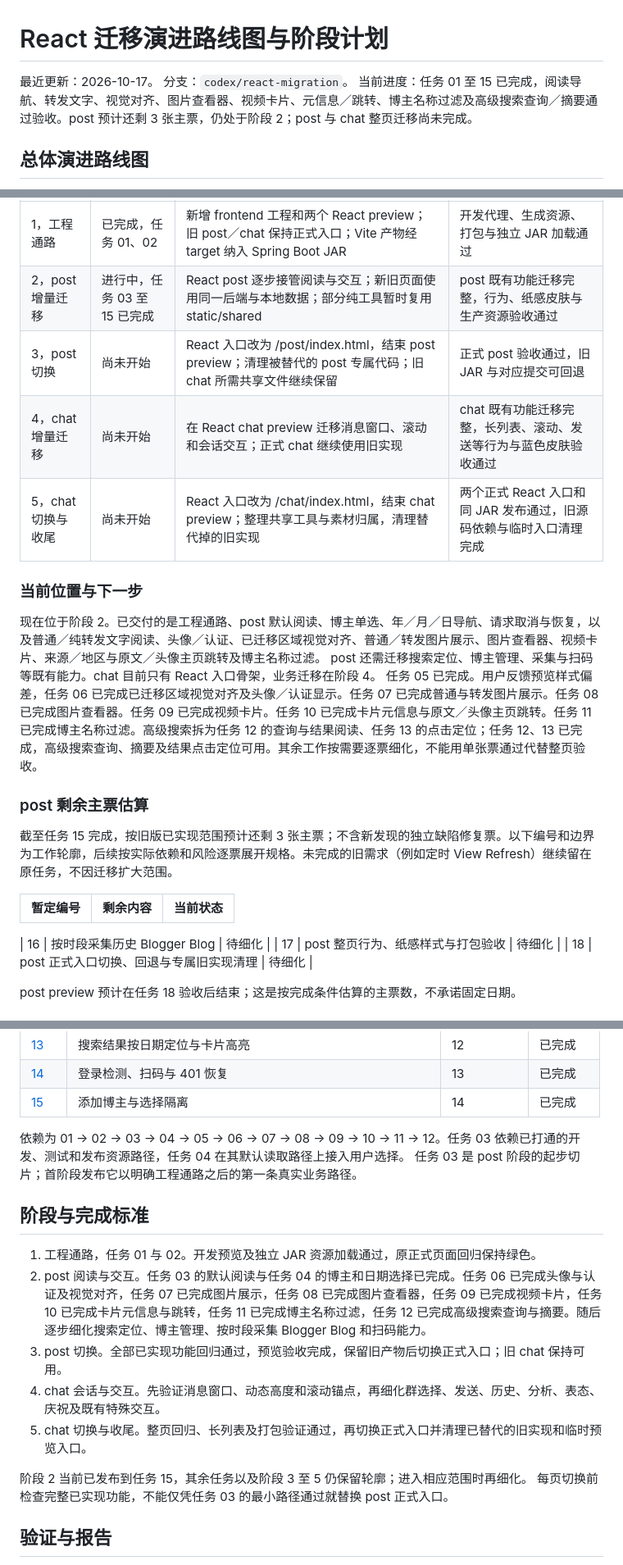
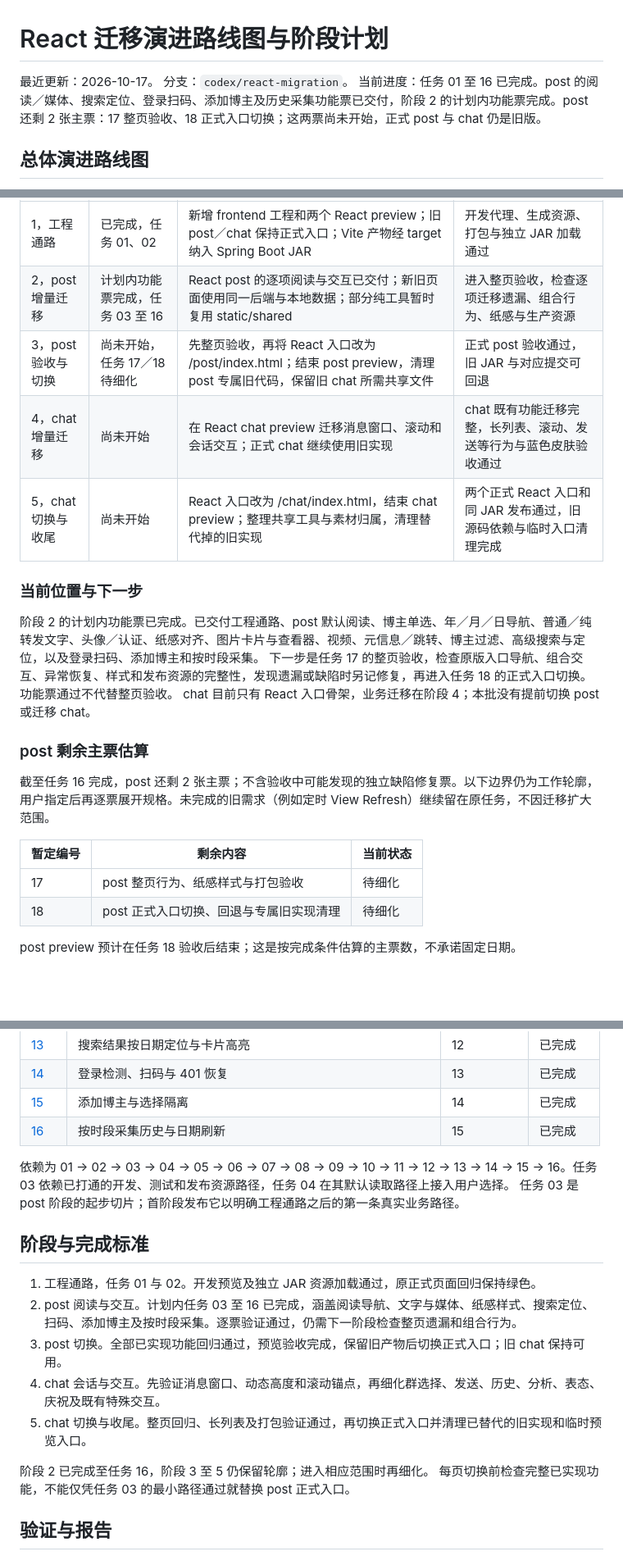
Before and after one commit to findxyz/vb-weibo-plus, a Markdown page: .scratch/react-migration/PLAN.md, 3 parts joined by grey strips. Shown at 82% size. Rendered like a GitHub page; blank space fills up the shorter version.

Commit message:
docs: accept history capture and update migration milestones

```diff
--- a/.scratch/react-migration/PLAN.md
+++ b/.scratch/react-migration/PLAN.md
@@ -2,7 +2,7 @@
 
 最近更新：2026-10-17。
 分支：`codex/react-migration`。
-当前进度：任务 01 至 15 已完成，阅读导航、转发文字、视觉对齐、图片查看器、视频卡片、元信息／跳转、博主名称过滤及高级搜索查询／摘要通过验收。post 预计还剩 3 张主票，仍处于阶段 2；post 与 chat 整页迁移尚未完成。
+当前进度：任务 01 至 16 已完成。post 的阅读／媒体、搜索定位、登录扫码、添加博主及历史采集功能票已交付，阶段 2 的计划内功能票完成。post 还剩 2 张主票：17 整页验收、18 正式入口切换；这两票尚未开始，正式 post 与 chat 仍是旧版。
 
 ## 总体演进路线图
 
@@ -26,27 +26,23 @@ flowchart TD
 | 阶段 | 状态 | 页面入口与源码如何演进 | 进入下一阶段的条件 |
 | --- | --- | --- | --- |
 | 1，工程通路 | 已完成，任务 01、02 | 新增 frontend 工程和两个 React preview；旧 post／chat 保持正式入口；Vite 产物经 target 纳入 Spring Boot JAR | 开发代理、生成资源、打包与独立 JAR 加载通过 |
-| 2，post 增量迁移 | 进行中，任务 03 至 15 已完成 | React post 逐步接管阅读与交互；新旧页面使用同一后端与本地数据；部分纯工具暂时复用 static/shared | post 既有功能迁移完整，行为、纸感皮肤与生产资源验收通过 |
-| 3，post 切换 | 尚未开始 | React 入口改为 /post/index.html，结束 post preview；清理被替代的 post 专属代码；旧 chat 所需共享文件继续保留 | 正式 post 验收通过，旧 JAR 与对应提交可回退 |
+| 2，post 增量迁移 | 计划内功能票完成，任务 03 至 16 | React post 的逐项阅读与交互已交付；新旧页面使用同一后端与本地数据；部分纯工具暂时复用 static/shared | 进入整页验收，检查逐项迁移遗漏、组合行为、纸感与生产资源 |
+| 3，post 验收与切换 | 尚未开始，任务 17／18 待细化 | 先整页验收，再将 React 入口改为 /post/index.html；结束 post preview，清理 post 专属旧代码，保留旧 chat 所需共享文件 | 正式 post 验收通过，旧 JAR 与对应提交可回退 |
 | 4，chat 增量迁移 | 尚未开始 | 在 React chat preview 迁移消息窗口、滚动和会话交互；正式 chat 继续使用旧实现 | chat 既有功能迁移完整，长列表、滚动、发送等行为与蓝色皮肤验收通过 |
 | 5，chat 切换与收尾 | 尚未开始 | React 入口改为 /chat/index.html，结束 chat preview；整理共享工具与素材归属，清理替代掉的旧实现 | 两个正式 React 入口和同 JAR 发布通过，旧源码依赖与临时入口清理完成 |
 
 ### 当前位置与下一步
 
-现在位于阶段 2。已交付的是工程通路、post 默认阅读、博主单选、年／月／日导航、请求取消与恢复，以及普通／纯转发文字阅读、头像／认证、已迁移区域视觉对齐、普通／转发图片展示、图片查看器、视频卡片、来源／地区与原文／头像主页跳转及博主名称过滤。
-post 还需迁移搜索定位、博主管理、采集与扫码等既有能力。chat 目前只有 React 入口骨架，业务迁移在阶段 4。
-任务 05 已完成。用户反馈预览样式偏差，任务 06 已完成已迁移区域视觉对齐及头像／认证显示。任务 07 已完成普通与转发图片展示。任务 08 已完成图片查看器。任务 09 已完成视频卡片。任务 10 已完成卡片元信息与原文／头像主页跳转。任务 11 已完成博主名称过滤。高级搜索拆为任务 12 的查询与结果阅读、任务 13 的点击定位；任务 12、13 已完成，高级搜索查询、摘要及结果点击定位可用。其余工作按需要逐票细化，不能用单张票通过代替整页验收。
+阶段 2 的计划内功能票已完成。已交付工程通路、post 默认阅读、博主单选、年／月／日导航、普通／纯转发文字、头像／认证、纸感对齐、图片卡片与查看器、视频、元信息／跳转、博主过滤、高级搜索与定位，以及登录扫码、添加博主和按时段采集。
+下一步是任务 17 的整页验收，检查原版入口导航、组合交互、异常恢复、样式和发布资源的完整性，发现遗漏或缺陷时另记修复，再进入任务 18 的正式入口切换。功能票通过不代替整页验收。
+chat 目前只有 React 入口骨架，业务迁移在阶段 4；本批没有提前切换 post 或迁移 chat。
 
 ### post 剩余主票估算
 
-截至任务 15 完成，按旧版已实现范围预计还剩 3 张主票；不含新发现的独立缺陷修复票。以下编号和边界为工作轮廓，后续按实际依赖和风险逐票展开规格。未完成的旧需求（例如定时 View Refresh）继续留在原任务，不因迁移扩大范围。
+截至任务 16 完成，post 还剩 2 张主票；不含验收中可能发现的独立缺陷修复票。以下边界仍为工作轮廓，用户指定后再逐票展开规格。未完成的旧需求（例如定时 View Refresh）继续留在原任务，不因迁移扩大范围。
 
 | 暂定编号 | 剩余内容 | 当前状态 |
 | --- | --- | --- |
-
-
-
-| 16 | 按时段采集历史 Blogger Blog | 待细化 |
 | 17 | post 整页行为、纸感样式与打包验收 | 待细化 |
 | 18 | post 正式入口切换、回退与专属旧实现清理 | 待细化 |
 
@@ -90,19 +87,20 @@ post preview 在阶段 3 结束，chat preview 在阶段 5 结束，两页各自
 | [13](issues/13-post-search-location.md) | 搜索结果按日期定位与卡片高亮 | 12 | 已完成 |
 | [14](issues/14-post-login-recovery.md) | 登录检测、扫码与 401 恢复 | 13 | 已完成 |
 | [15](issues/15-post-add-blogger.md) | 添加博主与选择隔离 | 14 | 已完成 |
+| [16](issues/16-post-sync-history.md) | 按时段采集历史与日期刷新 | 15 | 已完成 |
 
-依赖为 01 → 02 → 03 → 04 → 05 → 06 → 07 → 08 → 09 → 10 → 11 → 12。任务 03 依赖已打通的开发、测试和发布资源路径，任务 04 在其默认读取路径上接入用户选择。
+依赖为 01 → 02 → 03 → 04 → 05 → 06 → 07 → 08 → 09 → 10 → 11 → 12 → 13 → 14 → 15 → 16。任务 03 依赖已打通的开发、测试和发布资源路径，任务 04 在其默认读取路径上接入用户选择。
 任务 03 是 post 阶段的起步切片；首阶段发布它以明确工程通路之后的第一条真实业务路径。
 
 ## 阶段与完成标准
 
 1. 工程通路，任务 01 与 02。开发预览及独立 JAR 资源加载通过，原正式页面回归保持绿色。
-2. post 阅读与交互。任务 03 的默认阅读与任务 04 的博主和日期选择已完成。任务 06 已完成头像与认证及视觉对齐，任务 07 已完成图片展示，任务 08 已完成图片查看器，任务 09 已完成视频卡片，任务 10 已完成卡片元信息与跳转，任务 11 已完成博主名称过滤，任务 12 已完成高级搜索查询与摘要。随后逐步细化搜索定位、博主管理、按时段采集 Blogger Blog 和扫码能力。
+2. post 阅读与交互。计划内任务 03 至 16 已完成，涵盖阅读导航、文字与媒体、纸感样式、搜索定位、扫码、添加博主及按时段采集。逐票验证通过，仍需下一阶段检查整页遗漏和组合行为。
 3. post 切换。全部已实现功能回归通过，预览验收完成，保留旧产物后切换正式入口；旧 chat 保持可用。
 4. chat 会话与交互。先验证消息窗口、动态高度和滚动锚点，再细化群选择、发送、历史、分析、表态、庆祝及既有特殊交互。
 5. chat 切换与收尾。整页回归、长列表及打包验证通过，再切换正式入口并清理已替代的旧实现和临时预览入口。
 
-阶段 2 当前已发布到任务 15，其余任务以及阶段 3 至 5 仍保留轮廓；进入相应范围时再细化。
+阶段 2 已完成至任务 16，阶段 3 至 5 仍保留轮廓；进入相应范围时再细化。
 每页切换前检查完整已实现功能，不能仅凭任务 03 的最小路径通过就替换 post 正式入口。
 
 ## 验证与报告
```
Also changed, not shown: other parts of .scratch/react-migration/PLAN.md (+9 -4 lines), 2 other files.
